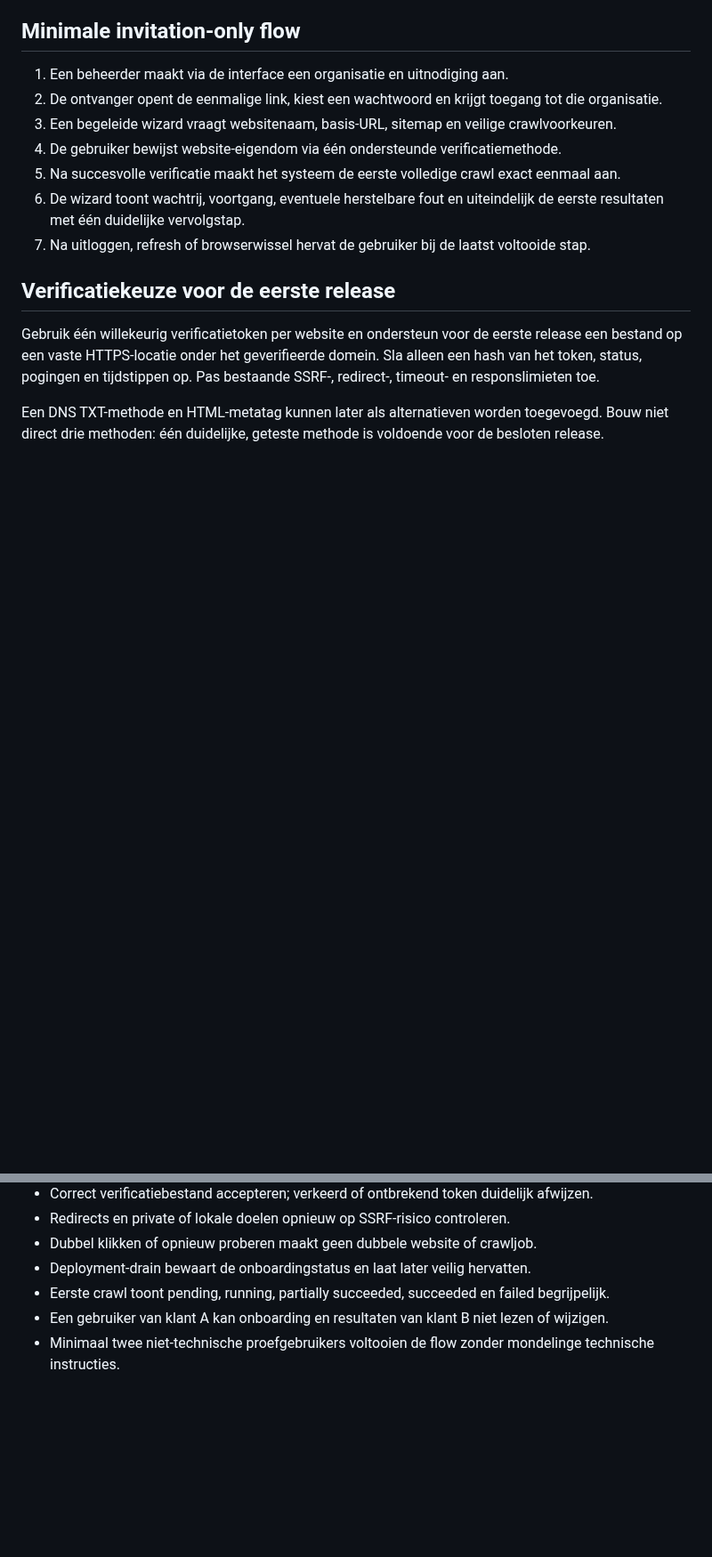
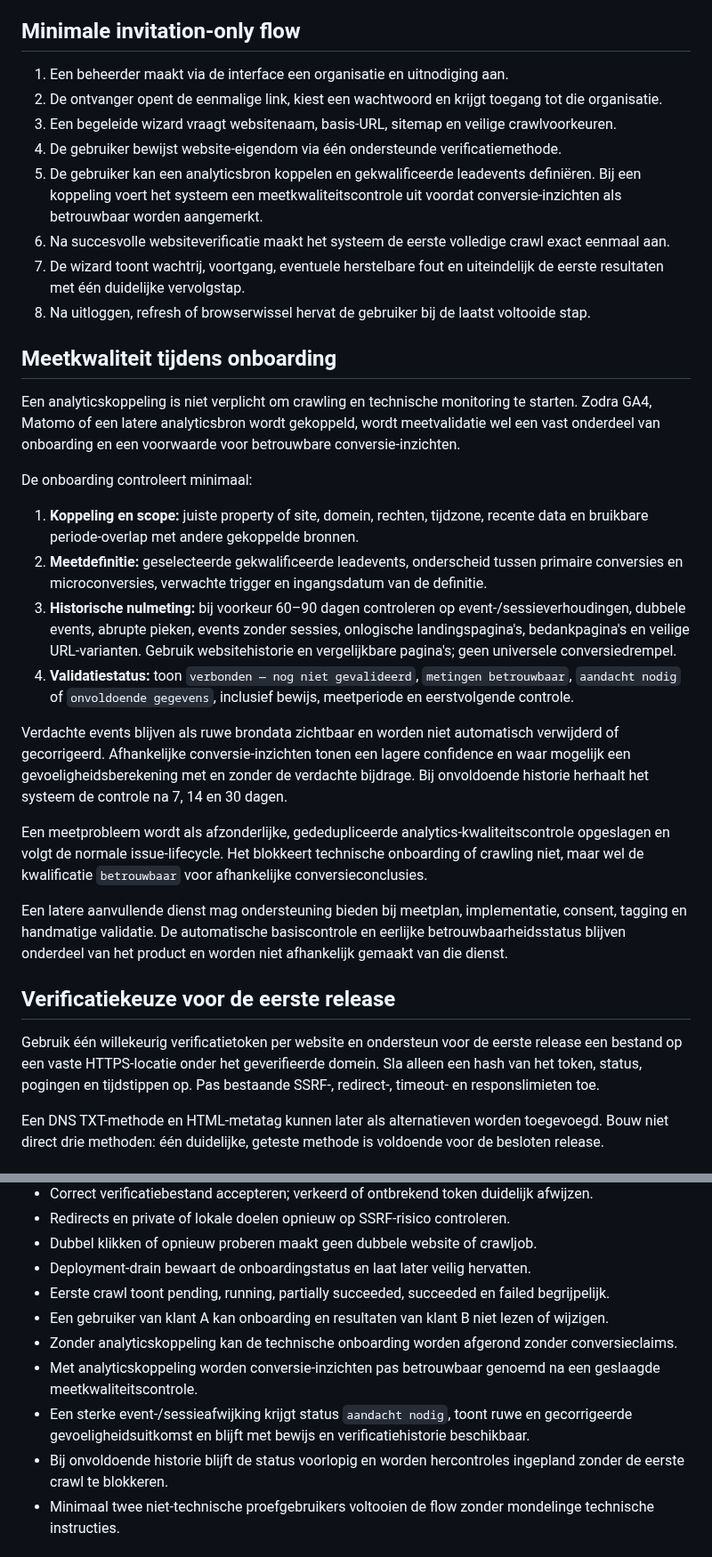
Before and after one commit to maurits-olylo/seotool, a Markdown page: docs/onboarding-friends-family.md, 2 parts joined by grey strips. Shown at 89% size. Drawn GitHub-style; blank space fills up the shorter version.

Commit message:
docs: add measurement validation to onboarding

```diff
--- a/docs/onboarding-friends-family.md
+++ b/docs/onboarding-friends-family.md
@@ -28,10 +28,45 @@ vooral een beheerfunctie en heeft geen blijvende wizardstatus of eigendomsverifi
 2. De ontvanger opent de eenmalige link, kiest een wachtwoord en krijgt toegang tot die organisatie.
 3. Een begeleide wizard vraagt websitenaam, basis-URL, sitemap en veilige crawlvoorkeuren.
 4. De gebruiker bewijst website-eigendom via één ondersteunde verificatiemethode.
-5. Na succesvolle verificatie maakt het systeem de eerste volledige crawl exact eenmaal aan.
-6. De wizard toont wachtrij, voortgang, eventuele herstelbare fout en uiteindelijk de eerste
+5. De gebruiker kan een analyticsbron koppelen en gekwalificeerde leadevents definiëren. Bij een
+   koppeling voert het systeem een meetkwaliteitscontrole uit voordat conversie-inzichten als
+   betrouwbaar worden aangemerkt.
+6. Na succesvolle websiteverificatie maakt het systeem de eerste volledige crawl exact eenmaal aan.
+7. De wizard toont wachtrij, voortgang, eventuele herstelbare fout en uiteindelijk de eerste
    resultaten met één duidelijke vervolgstap.
-7. Na uitloggen, refresh of browserwissel hervat de gebruiker bij de laatst voltooide stap.
+8. Na uitloggen, refresh of browserwissel hervat de gebruiker bij de laatst voltooide stap.
+
+## Meetkwaliteit tijdens onboarding
+
+Een analyticskoppeling is niet verplicht om crawling en technische monitoring te starten. Zodra
+GA4, Matomo of een latere analyticsbron wordt gekoppeld, wordt meetvalidatie wel een vast onderdeel
+van onboarding en een voorwaarde voor betrouwbare conversie-inzichten.
+
+De onboarding controleert minimaal:
+
+1. **Koppeling en scope:** juiste property of site, domein, rechten, tijdzone, recente data en
+   bruikbare periode-overlap met andere gekoppelde bronnen.
+2. **Meetdefinitie:** geselecteerde gekwalificeerde leadevents, onderscheid tussen primaire
+   conversies en microconversies, verwachte trigger en ingangsdatum van de definitie.
+3. **Historische nulmeting:** bij voorkeur 60–90 dagen controleren op event-/sessieverhoudingen,
+   dubbele events, abrupte pieken, events zonder sessies, onlogische landingspagina's,
+   bedankpagina's en veilige URL-varianten. Gebruik websitehistorie en vergelijkbare pagina's; geen
+   universele conversiedrempel.
+4. **Validatiestatus:** toon `verbonden — nog niet gevalideerd`, `metingen betrouwbaar`, `aandacht
+   nodig` of `onvoldoende gegevens`, inclusief bewijs, meetperiode en eerstvolgende controle.
+
+Verdachte events blijven als ruwe brondata zichtbaar en worden niet automatisch verwijderd of
+gecorrigeerd. Afhankelijke conversie-inzichten tonen een lagere confidence en waar mogelijk een
+gevoeligheidsberekening met en zonder de verdachte bijdrage. Bij onvoldoende historie herhaalt het
+systeem de controle na 7, 14 en 30 dagen.
+
+Een meetprobleem wordt als afzonderlijke, gededupliceerde analytics-kwaliteitscontrole opgeslagen
+en volgt de normale issue-lifecycle. Het blokkeert technische onboarding of crawling niet, maar wel
+de kwalificatie `betrouwbaar` voor afhankelijke conversieconclusies.
+
+Een latere aanvullende dienst mag ondersteuning bieden bij meetplan, implementatie, consent,
+tagging en handmatige validatie. De automatische basiscontrole en eerlijke betrouwbaarheidsstatus
+blijven onderdeel van het product en worden niet afhankelijk gemaakt van die dienst.
 
 ## Verificatiekeuze voor de eerste release
 
@@ -69,6 +106,13 @@ dan één initiële crawl voor dezelfde voltooide onboarding.
 - Deployment-drain bewaart de onboardingstatus en laat later veilig hervatten.
 - Eerste crawl toont pending, running, partially succeeded, succeeded en failed begrijpelijk.
 - Een gebruiker van klant A kan onboarding en resultaten van klant B niet lezen of wijzigen.
+- Zonder analyticskoppeling kan de technische onboarding worden afgerond zonder conversieclaims.
+- Met analyticskoppeling worden conversie-inzichten pas betrouwbaar genoemd na een geslaagde
+  meetkwaliteitscontrole.
+- Een sterke event-/sessieafwijking krijgt status `aandacht nodig`, toont ruwe en gecorrigeerde
+  gevoeligheidsuitkomst en blijft met bewijs en verificatiehistorie beschikbaar.
+- Bij onvoldoende historie blijft de status voorlopig en worden hercontroles ingepland zonder de
+  eerste crawl te blokkeren.
 - Minimaal twee niet-technische proefgebruikers voltooien de flow zonder mondelinge technische
   instructies.
 
```
Also changed, not shown: other parts of docs/onboarding-friends-family.md (+2 -0 lines), docs/roadmap.md (+10 -0 lines).
